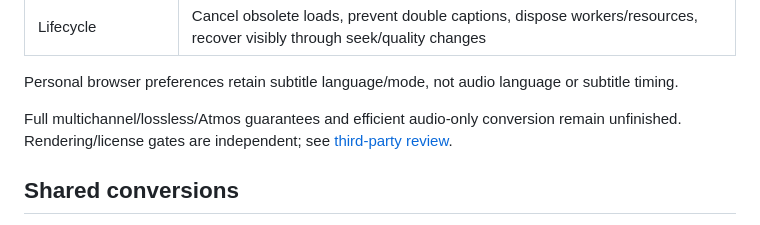
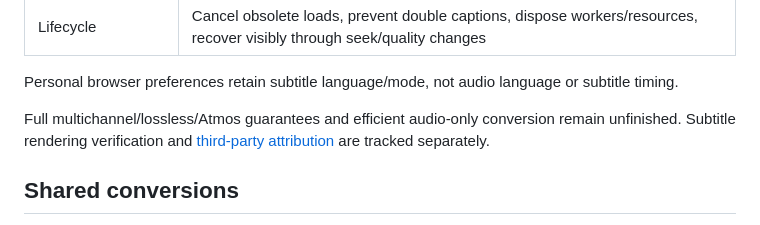
Before and after one commit to radbot44/uburoom, a Markdown page: docs/playback-reliability.md, the part around the change. GitHub-like rendering.

```diff
--- a/docs/playback-reliability.md
+++ b/docs/playback-reliability.md
@@ -52,7 +52,7 @@ Measure presented-frame skew, cadence, correction rate and dropped frames separa
 
 Personal browser preferences retain subtitle language/mode, not audio language or subtitle timing.
 
-Full multichannel/lossless/Atmos guarantees and efficient audio-only conversion remain unfinished. Rendering/license gates are independent; see [third-party review](third-party.md).
+Full multichannel/lossless/Atmos guarantees and efficient audio-only conversion remain unfinished. Subtitle rendering verification and [third-party attribution](third-party.md) are tracked separately.
 
 ## Shared conversions
 
```
Also changed, not shown: AGENTS.md (+1 -1 lines).
